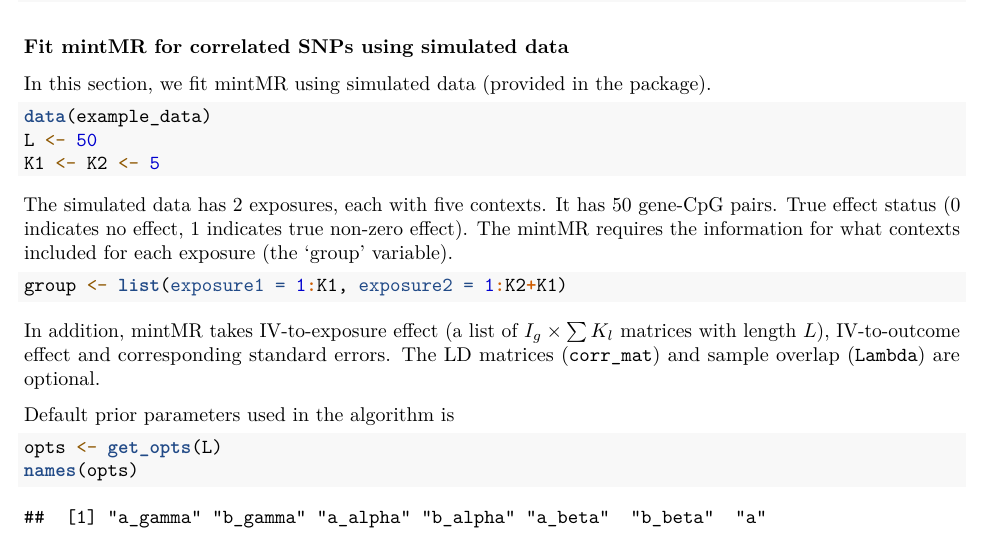
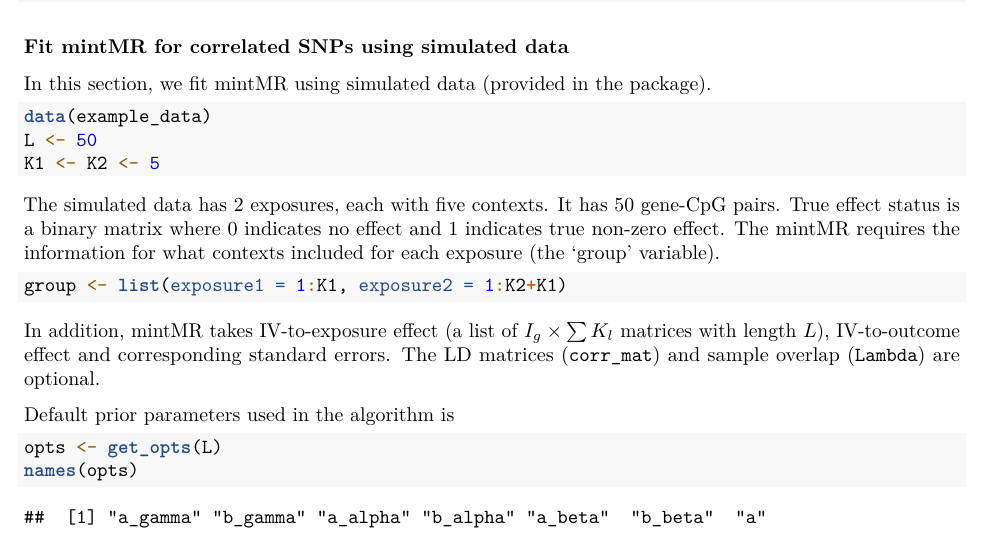
Before and after one commit to ylustat/mintMR, an R Markdown document (vignettes/mintMR.rmd): part of page 1 of 5, cut so that both start at the same text. The pictures show the output file vignettes/mintMR.pdf that the author committed with the source.

Commit message:
Modified vignettes.

````diff
--- a/vignettes/mintMR.rmd
+++ b/vignettes/mintMR.rmd
@@ -40,7 +40,7 @@ data(example_data)
 L <- 50
 K1 <- K2 <- 5
 ```
-The simulated data has 2 exposures, each with five contexts. It has 50 gene-CpG pairs. True effect status (0 indicates no effect, 1 indicates true non-zero effect). The mintMR requires the information for what contexts included for each exposure (the 'group' variable).
+The simulated data has 2 exposures, each with five contexts. It has 50 gene-CpG pairs. True effect status is a binary matrix where 0 indicates no effect and 1 indicates true non-zero effect. The mintMR requires the information for what contexts included for each exposure (the 'group' variable).
 ```{r}
 group <- list(exposure1 = 1:K1, exposure2 = 1:K2+K1)
 ```
````
Also changed, not shown: vignettes/mintMR.pdf.
